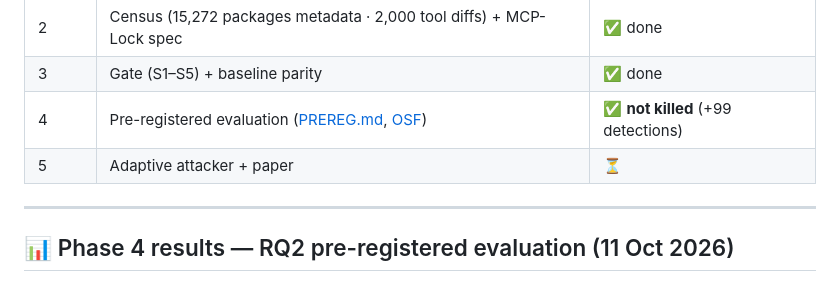
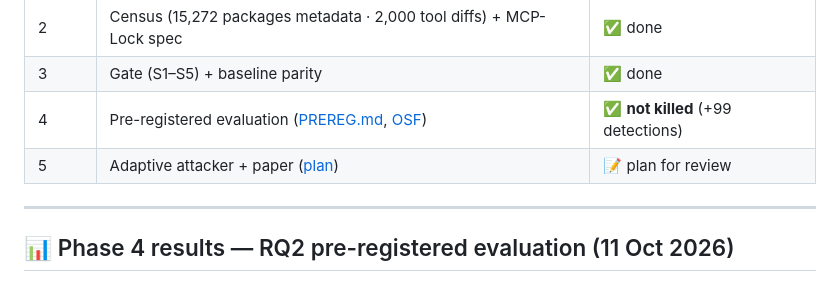
Before and after one commit to ftaakash/MCP-Lock, a Markdown page: README.md, the part around the change. Rendered like a GitHub page.

Commit message:
docs: add phase 5 adaptive attacker plan

```diff
--- a/README.md
+++ b/README.md
@@ -46,7 +46,7 @@ and tests the gate against an attacker who knows its checks (RQ3).
 | 2 | Census (15,272 packages metadata · 2,000 tool diffs) + MCP-Lock spec | ✅ done |
 | 3 | Gate (S1–S5) + baseline parity | ✅ done |
 | 4 | Pre-registered evaluation ([PREREG.md](PREREG.md), [OSF](https://osf.io/2amj3)) | ✅ **not killed** (+99 detections) |
-| 5 | Adaptive attacker + paper | ⏳ |
+| 5 | Adaptive attacker + paper ([plan](docs/PHASE5_PLAN.md)) | 📝 plan for review |
 
 ---
 
```
Also changed, not shown: docs/PHASE5_PLAN.md (added, +92 -0 lines).
